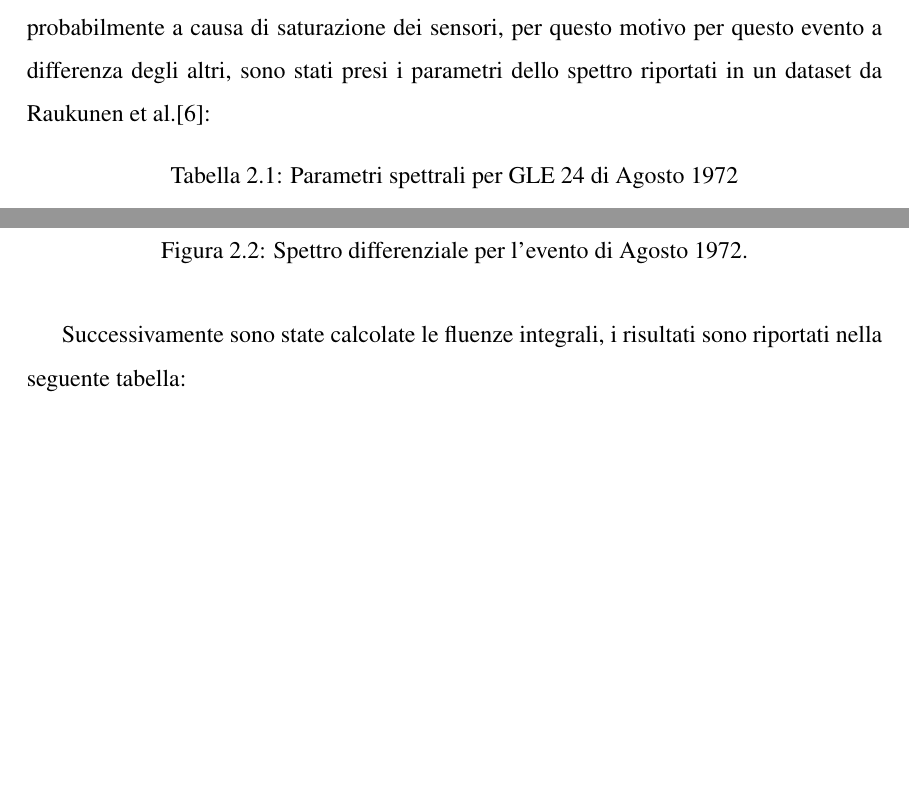
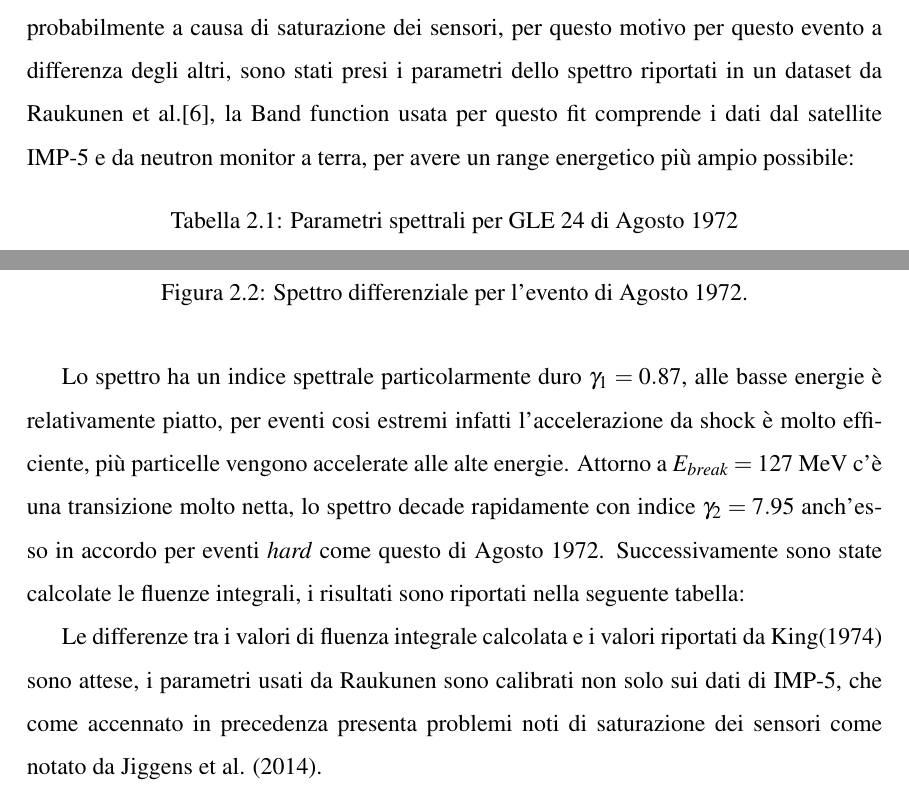
Before and after one commit to StefanoDolci/Tesi-triennale---Studio-dose-da-eventi-SEP-per-missione-interplanetaria, a LaTeX document (Scrittura_tesi_latex/main.tex): two parts of pages 16 and 17 of 24 before the commit and two parts of pages 16 and 17 of 25 after it, joined at a grey line, cut so that both start at the same text, the shorter picture padded with empty space. Compiled offline with pdfLaTeX.

Commit message:
fine aug 1972

```diff
--- a/Scrittura_tesi_latex/main.tex
+++ b/Scrittura_tesi_latex/main.tex
@@ -271,7 +271,7 @@ Le soglie tipicamente utilizzate nella fisica dei SEP sono $E_0 = {10,30,60,100,
 [piccola intro] Nel seguente capitolo vengono presentati i risultati dell'analisi spettrale appena descritta per ciascuno dei 8 eventi selezionati, alla fine viene presentata una tabella riassuntiva dei risultati ottenuti.
 
 \subsection{Agosto 1972}
-L'evento SEP di Agosto 1972 è il prototipo del \textit{Worst-case scenario} per le missioni spaziali, nello studio di King et al. (1974) viene mostrato come questo evento sia estremamente anomalo rispetto agli altri eventi del ciclo solare 20, è probabilmente il più inteso mai registrato negli ultimi anni. Vari studi riportano la presenza di incompletezza nei dati probabilmente a causa di saturazione dei sensori, per questo motivo per questo evento a differenza degli altri, sono stati presi i parametri dello spettro riportati in un dataset da Raukunen et al.\cite{AUG_1972_Raukunen}:
+L'evento SEP di Agosto 1972 è il prototipo del \textit{Worst-case scenario} per le missioni spaziali, nello studio di King et al. (1974) viene mostrato come questo evento sia estremamente anomalo rispetto agli altri eventi del ciclo solare 20, è probabilmente il più inteso mai registrato negli ultimi anni. Vari studi riportano la presenza di incompletezza nei dati probabilmente a causa di saturazione dei sensori, per questo motivo per questo evento a differenza degli altri, sono stati presi i parametri dello spettro riportati in un dataset da Raukunen et al.\cite{AUG_1972_Raukunen}, la Band function usata per questo fit comprende i dati dal satellite IMP-5 e da neutron monitor a terra, per avere un range energetico più ampio possibile:
 
 \begin{table}[h]
 \centering
@@ -309,7 +309,8 @@ in questa formula $-\frac{dJ}{dR}$ è la derivata della Band function integrale
 \caption{Spettro differenziale per l'evento di Agosto 1972.}
 \label{fig:aug_1972_spettro}
 \end{figure}
-Successivamente sono state calcolate le fluenze integrali, i risultati sono riportati nella seguente tabella:
+
+Lo spettro ha un indice spettrale particolarmente duro $\gamma_1 = 0.87$, alle basse energie è relativamente piatto, per eventi cosi estremi infatti l'accelerazione da shock è molto efficiente, più particelle vengono accelerate alle alte energie. Attorno a $E_{break} = 127$ MeV c'è una transizione molto netta, lo spettro decade rapidamente con indice $\gamma_2 = 7.95$ anch'esso in accordo per eventi \textit{hard} come questo di Agosto 1972. Successivamente sono state calcolate le fluenze integrali, i risultati sono riportati nella seguente tabella:
 \begin{table}[h]
 \centering
 \resizebox{\textwidth}{!}{%
@@ -334,6 +335,9 @@ $>500$ MeV & 2.17e5  & {---}   & {---}   & {---} \\
 }%
 \caption{Fluenze integrali calcolate per l'evento di Agosto 1972 (GLE 24) dalla Band function (Raukunen et al. 2018), confrontate con i valori di King (1974) e Jiggens et al. (2014, dati IMP-5).}
 \end{table}
+
+
+Le differenze tra i valori di fluenza integrale calcolata e i valori riportati da King(1974) sono attese, i parametri usati da Raukunen sono calibrati non solo sui dati di IMP-5, che come accennato in precedenza presenta problemi noti di saturazione dei sensori come notato da Jiggens et al. (2014).
 
 
 
```
Also changed, not shown: Scrittura_tesi_latex/main.pdf, 5 other files.
